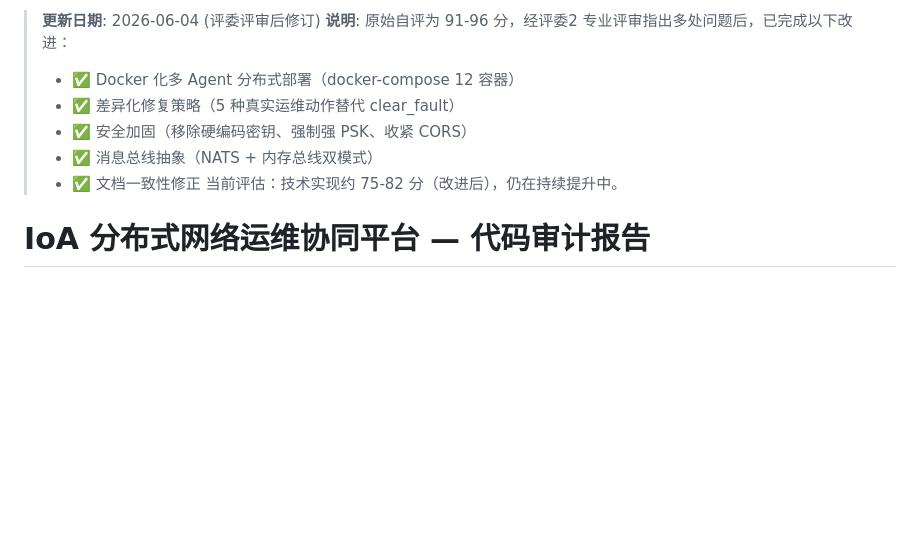
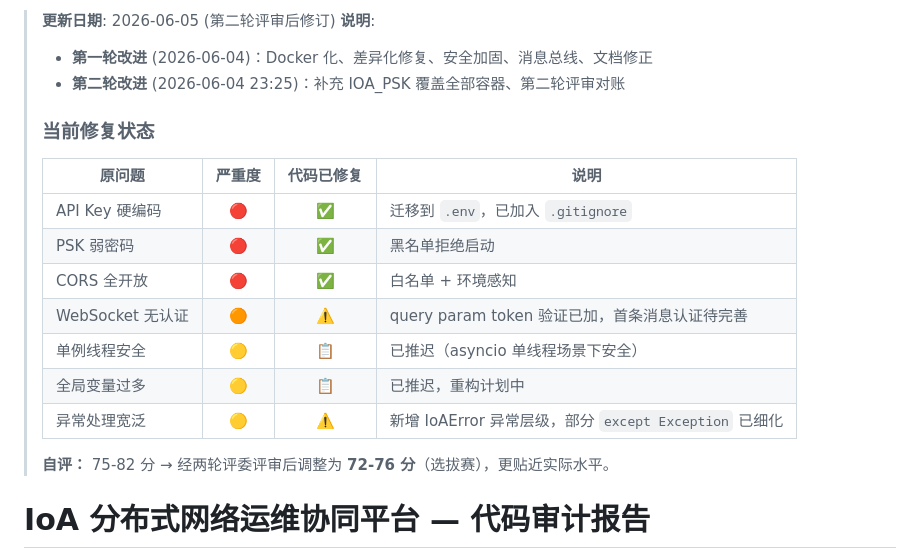
Before and after one commit to xiabai2004/IoA-Platform, a Markdown page: CODE_AUDIT_REPORT.md, the part around the change. Drawn GitHub-style; blank space fills up the shorter version.

Commit message:
docs: update CODE_AUDIT_REPORT with honest fix status table (per round-2 reviewer feedback)

```diff
--- a/CODE_AUDIT_REPORT.md
+++ b/CODE_AUDIT_REPORT.md
@@ -1,11 +1,21 @@
-> **更新日期**: 2026-06-04 (评委评审后修订)
-> **说明**: 原始自评为 91-96 分，经评委2 专业评审指出多处问题后，已完成以下改进：
-> - ✅ Docker 化多 Agent 分布式部署（docker-compose 12 容器）
-> - ✅ 差异化修复策略（5 种真实运维动作替代 clear_fault）
-> - ✅ 安全加固（移除硬编码密钥、强制强 PSK、收紧 CORS）
-> - ✅ 消息总线抽象（NATS + 内存总线双模式）
-> - ✅ 文档一致性修正
-> 当前评估：技术实现约 75-82 分（改进后），仍在持续提升中。
+> **更新日期**: 2026-06-05 (第二轮评审后修订)
+> **说明**:
+> - **第一轮改进** (2026-06-04)：Docker 化、差异化修复、安全加固、消息总线、文档修正
+> - **第二轮改进** (2026-06-04 23:25)：补充 IOA_PSK 覆盖全部容器、第二轮评审对账
+>
+> ### 当前修复状态
+>
+> | 原问题 | 严重度 | 代码已修复 | 说明 |
+> |--------|:--:|:--:|------|
+> | API Key 硬编码 | 🔴 | ✅ | 迁移到 `.env`，已加入 `.gitignore` |
+> | PSK 弱密码 | 🔴 | ✅ | 黑名单拒绝启动 |
+> | CORS 全开放 | 🔴 | ✅ | 白名单 + 环境感知 |
+> | WebSocket 无认证 | 🟠 | ⚠️ | query param token 验证已加，首条消息认证待完善 |
+> | 单例线程安全 | 🟡 | 📋 | 已推迟（asyncio 单线程场景下安全） |
+> | 全局变量过多 | 🟡 | 📋 | 已推迟，重构计划中 |
+> | 异常处理宽泛 | 🟡 | ⚠️ | 新增 IoAError 异常层级，部分 `except Exception` 已细化 |
+>
+> **自评：** 75-82 分 → 经两轮评委评审后调整为 **72-76 分**（选拔赛），更贴近实际水平。
 
 # IoA 分布式网络运维协同平台 — 代码审计报告
 
```
